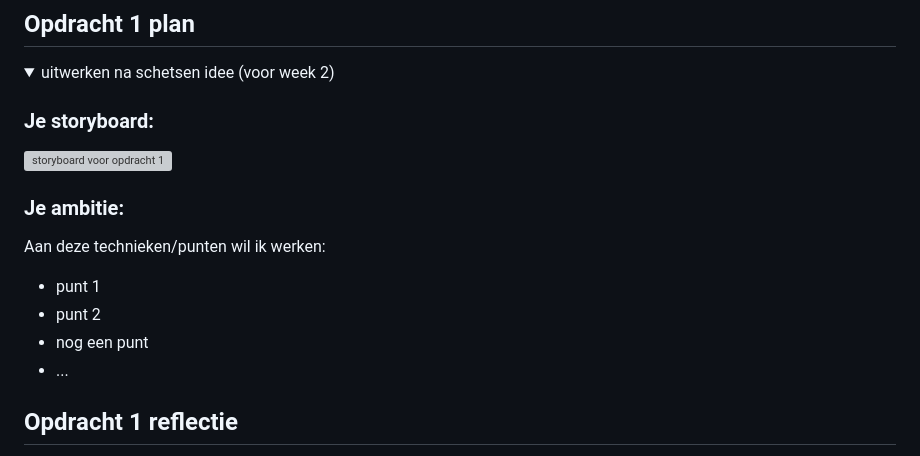
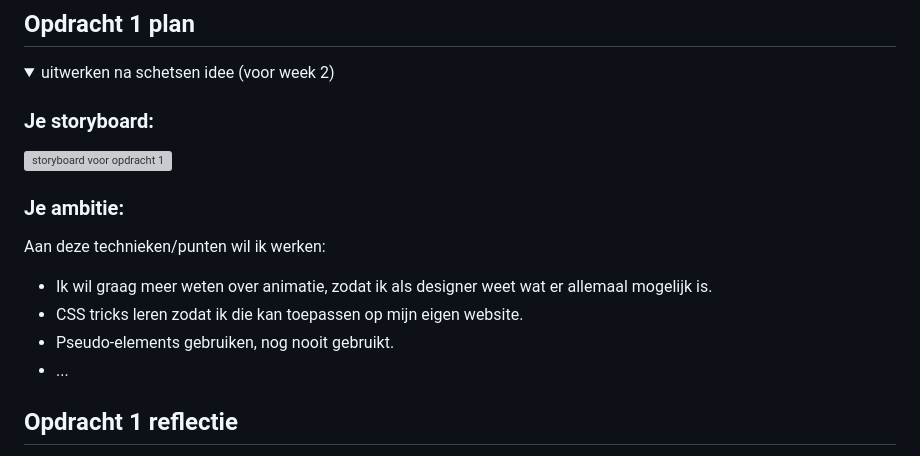
Before and after one commit to Alexanderlanting/fvd, a Markdown page: README.md, the part around the change printed below. Rendered like a GitHub page; grey boxes are pictures that could not be loaded.

Commit message:
Storyboard img toegevoegd & ambitie beschreven

```diff
--- a/README.md
+++ b/README.md
@@ -32,9 +32,9 @@ Nb. Door *open* toe te voegen aan een *details* element kun je deze standaard op
 
   ### Je ambitie:
   Aan deze technieken/punten wil ik werken:
-  - punt 1
-  - punt 2
-  - nog een punt
+  - Ik wil graag meer weten over animatie, zodat ik als designer weet wat er allemaal mogelijk is.
+  - CSS tricks leren zodat ik die kan toepassen op mijn eigen website.
+  - Pseudo-elements gebruiken, nog nooit gebruikt.
   - ...
 
 </details>
```
Also changed, not shown: other parts of README.md (+1 -1 lines), readme-images/storyboard.jpg (added).
